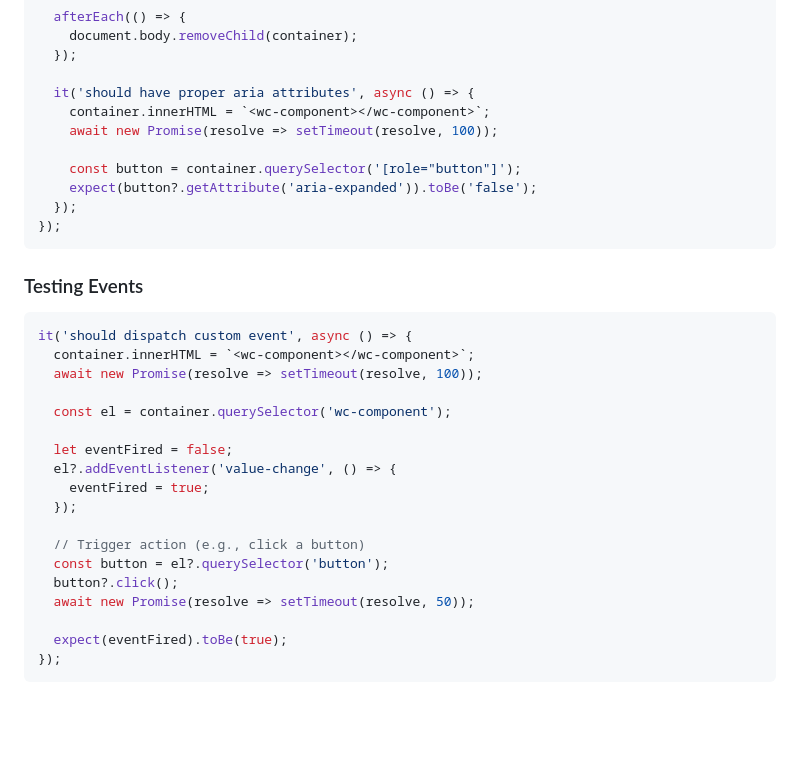
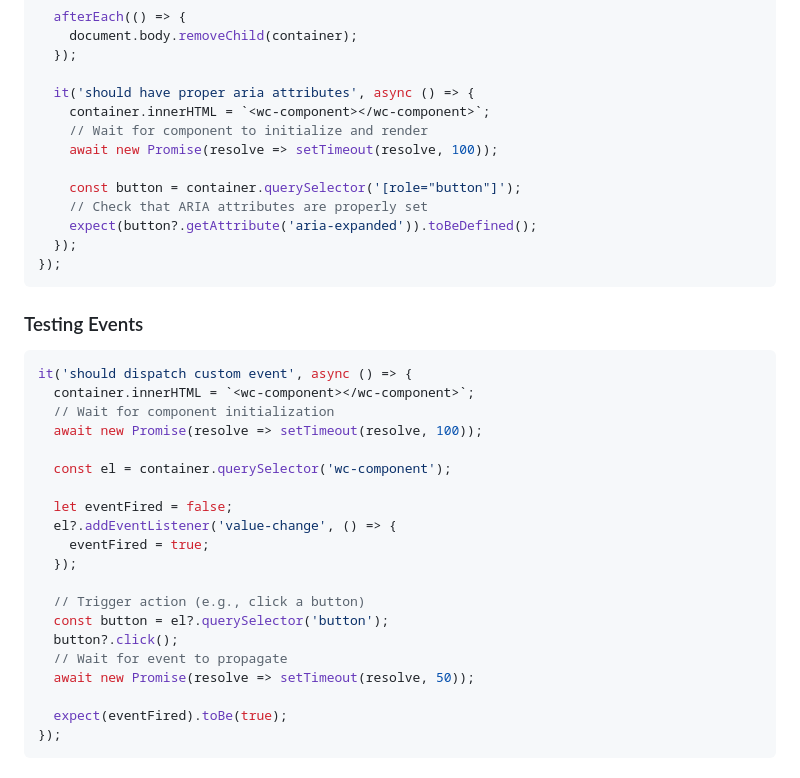
Before and after one commit to billy-briggs-dev/wc-primitives, a Markdown page: .github/copilot-instructions.md, the part around the change. GitHub-like rendering; blank space fills up the shorter version.

Commit message:
docs: add explanatory comments to testing examples
Co-authored-by: billy-briggs-dev <37094383+billy-briggs-dev@users.noreply.github.com>

````diff
--- a/.github/copilot-instructions.md
+++ b/.github/copilot-instructions.md
@@ -296,10 +296,12 @@ describe('Component Tests', () => {
 
   it('should have proper aria attributes', async () => {
     container.innerHTML = `<wc-component></wc-component>`;
+    // Wait for component to initialize and render
     await new Promise(resolve => setTimeout(resolve, 100));
 
     const button = container.querySelector('[role="button"]');
-    expect(button?.getAttribute('aria-expanded')).toBe('false');
+    // Check that ARIA attributes are properly set
+    expect(button?.getAttribute('aria-expanded')).toBeDefined();
   });
 });
 ```
@@ -309,6 +311,7 @@ describe('Component Tests', () => {
 ```typescript
 it('should dispatch custom event', async () => {
   container.innerHTML = `<wc-component></wc-component>`;
+  // Wait for component initialization
   await new Promise(resolve => setTimeout(resolve, 100));
 
   const el = container.querySelector('wc-component');
@@ -321,6 +324,7 @@ it('should dispatch custom event', async () => {
   // Trigger action (e.g., click a button)
   const button = el?.querySelector('button');
   button?.click();
+  // Wait for event to propagate
   await new Promise(resolve => setTimeout(resolve, 50));
 
   expect(eventFired).toBe(true);
````
